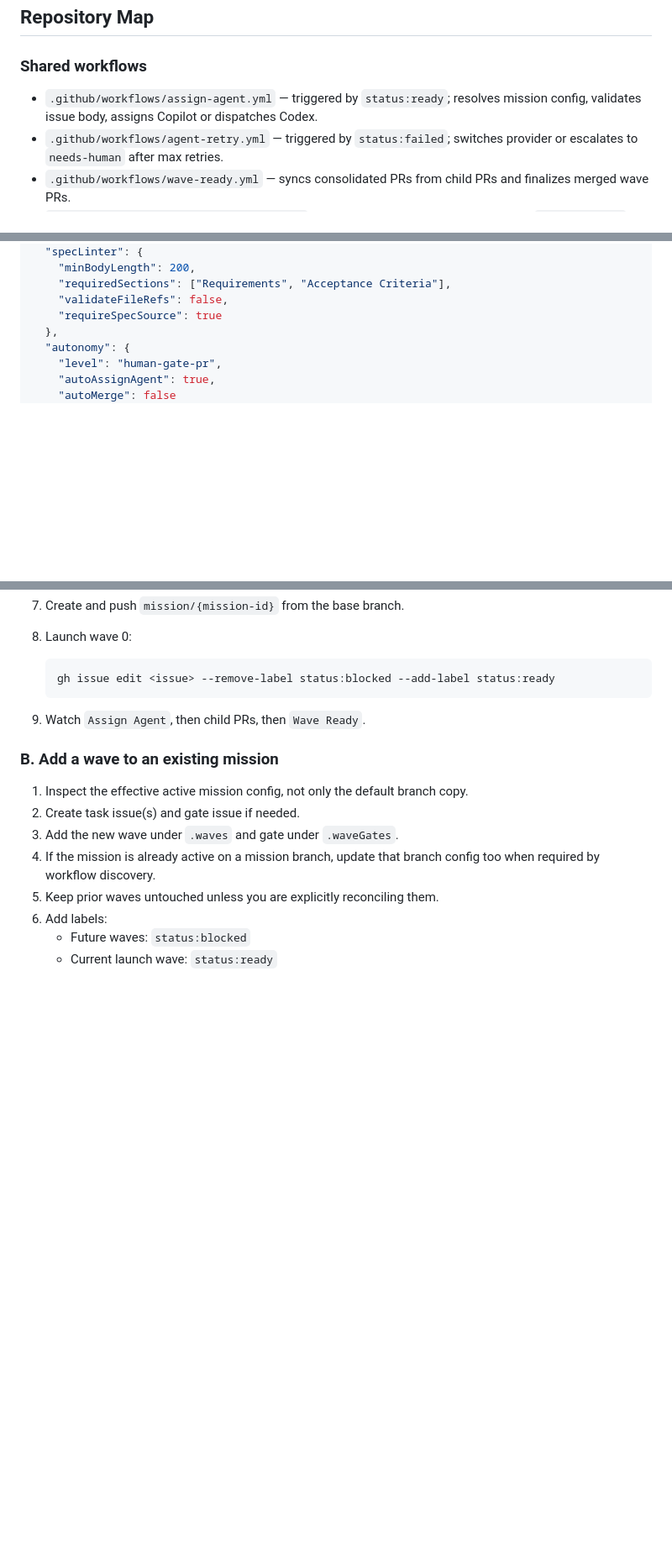
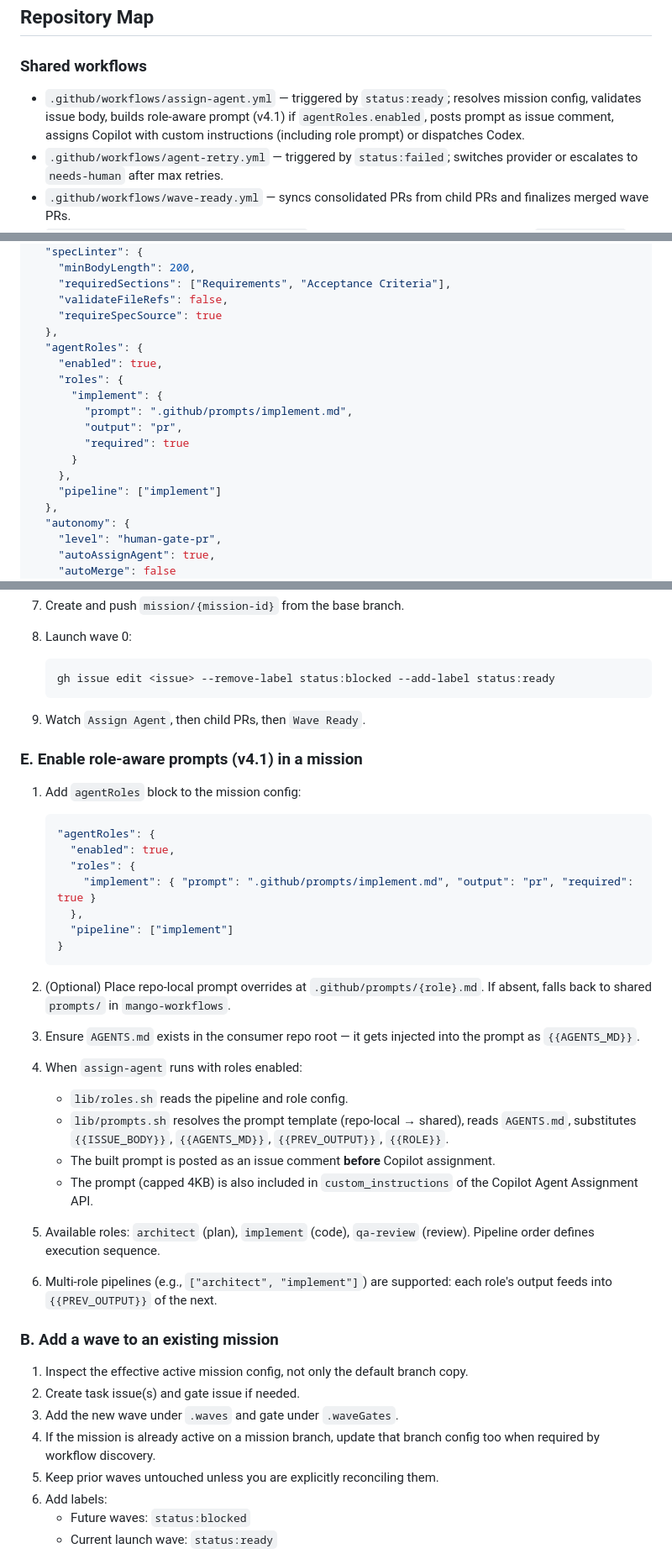
Before and after one commit to MangoTec/mango-workflows, a Markdown page: .github/agents/workflows.agent.md, 3 parts joined by grey strips. Shown at 84% size. GitHub-like rendering; blank space fills up the shorter version.

Commit message:
docs(agents): update workflows agent with v4.1 role-aware prompts knowledge

````diff
--- a/.github/agents/workflows.agent.md
+++ b/.github/agents/workflows.agent.md
@@ -27,7 +27,7 @@ You must know how `mango-workflows` works before changing anything. Prefer small
 
 ### Shared workflows
 
-- `.github/workflows/assign-agent.yml` — triggered by `status:ready`; resolves mission config, validates issue body, assigns Copilot or dispatches Codex.
+- `.github/workflows/assign-agent.yml` — triggered by `status:ready`; resolves mission config, validates issue body, builds role-aware prompt (v4.1) if `agentRoles.enabled`, posts prompt as issue comment, assigns Copilot with custom instructions (including role prompt) or dispatches Codex.
 - `.github/workflows/agent-retry.yml` — triggered by `status:failed`; switches provider or escalates to `needs-human` after max retries.
 - `.github/workflows/wave-ready.yml` — syncs consolidated PRs from child PRs and finalizes merged wave PRs.
 - `.github/workflows/gate-orchestrator.yml` — unlocks waves from closed issues or `gate:approved` gate labels.
@@ -91,6 +100,17 @@ A v5 mission has:
     "requiredSections": ["Requirements", "Acceptance Criteria"],
     "validateFileRefs": false,
     "requireSpecSource": true
+  },
+  "agentRoles": {
+    "enabled": true,
+    "roles": {
+      "implement": {
+        "prompt": ".github/prompts/implement.md",
+        "output": "pr",
+        "required": true
+      }
+    },
+    "pipeline": ["implement"]
   },
   "autonomy": {
     "level": "human-gate-pr",
@@ -205,6 +225,30 @@ Legacy `.github/pipeline-config.json` remains supported. Never break legacy fixt
 
 9. Watch `Assign Agent`, then child PRs, then `Wave Ready`.
 
+### E. Enable role-aware prompts (v4.1) in a mission
+
+1. Add `agentRoles` block to the mission config:
+
+   ```jsonc
+   "agentRoles": {
+     "enabled": true,
+     "roles": {
+       "implement": { "prompt": ".github/prompts/implement.md", "output": "pr", "required": true }
+     },
+     "pipeline": ["implement"]
+   }
+   ```
+
+2. (Optional) Place repo-local prompt overrides at `.github/prompts/{role}.md`. If absent, falls back to shared `prompts/` in `mango-workflows`.
+3. Ensure `AGENTS.md` exists in the consumer repo root — it gets injected into the prompt as `{{AGENTS_MD}}`.
+4. When `assign-agent` runs with roles enabled:
+   - `lib/roles.sh` reads the pipeline and role config.
+   - `lib/prompts.sh` resolves the prompt template (repo-local → shared), reads `AGENTS.md`, substitutes `{{ISSUE_BODY}}`, `{{AGENTS_MD}}`, `{{PREV_OUTPUT}}`, `{{ROLE}}`.
+   - The built prompt is posted as an issue comment **before** Copilot assignment.
+   - The prompt (capped 4KB) is also included in `custom_instructions` of the Copilot Agent Assignment API.
+5. Available roles: `architect` (plan), `implement` (code), `qa-review` (review). Pipeline order defines execution sequence.
+6. Multi-role pipelines (e.g., `["architect", "implement"]`) are supported: each role's output feeds into `{{PREV_OUTPUT}}` of the next.
+
 ### B. Add a wave to an existing mission
 
 1. Inspect the effective active mission config, not only the default branch copy.
````
Also changed, not shown: other parts of .github/agents/workflows.agent.md (+9 -0 lines).
